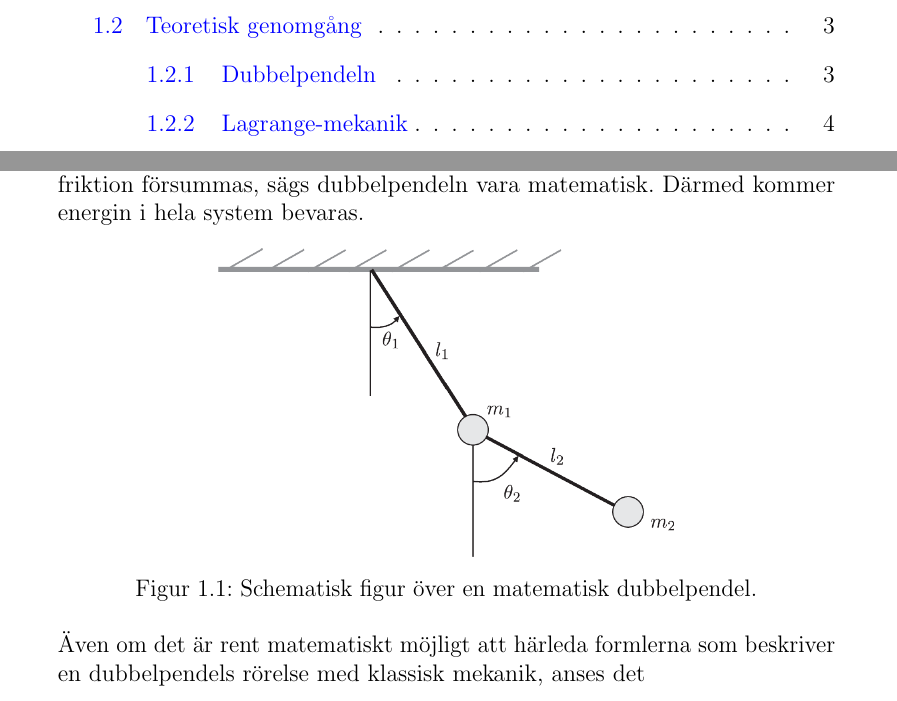
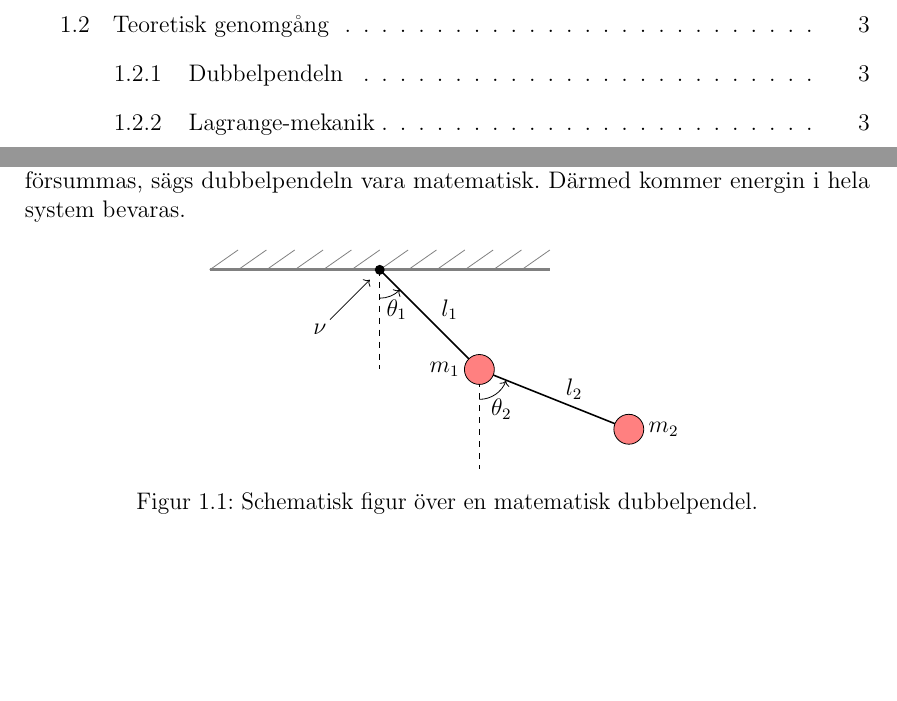
Before and after one commit to uskung/gya, a LaTeX document (main.tex, which reads inledning.tex): two parts of pages 3 and 5 of 7 before the commit and two parts of pages 3 and 5 of 6 after it, joined at a grey line, cut so that both start at the same text, the shorter picture padded with empty space. Compiled offline with pdfLaTeX.

Commit message:
add new image

```diff
--- a/inledning.tex
+++ b/inledning.tex
@@ -32,7 +32,79 @@ Eftersom pinnarna är masslösa, massorna $m_1$, $m_2$ är punktformiga och all
 
 \begin{figure}[h]
     \centering
-    \includegraphics[scale=1]{Double-pendulum-system.png}
+    %\includegraphics[scale=1]{Double-pendulum-system.png}
+    \begin{tikzpicture}
+
+    \coordinate (O) at (0,0);
+
+    \coordinate[yshift=-5pt,xshift=-5pt] (OL) at (O);
+
+    \coordinate[yshift=-50pt] (OE) at (O);
+
+    \coordinate[yshift=-50pt,xshift=50pt] (M1) at (O);
+
+    \coordinate[yshift=-15] (MA) at (M1);
+
+    \coordinate[yshift=-50pt] (ME) at (M1);
+
+    \coordinate[yshift=-30pt,xshift=75pt] (M2) at (M1);
+
+    \coordinate[yshift=-25,xshift=-25] (L) at (O);
+
+    \draw[thick] (O) -- (M1) node[midway,xshift=10pt,yshift=5pt] {$l_1$} -- (M2) node[midway,xshift=10pt,yshift=5pt] {$l_2$};
+
+    \draw[dashed] (O) -- (OE);
+
+    \draw[dashed] (M1) -- (ME);
+
+
+    \filldraw[color=black,fill=red!50] (M1) circle [radius=7.5pt];
+    \filldraw[color=black,fill=red!50] (M2) circle [radius=7.5pt];
+
+    \node[yshift=-20pt,xshift=8.5pt] at (O) {$\theta_1$};
+
+    \node[yshift=-20pt,xshift=11pt] at (M1) {$\theta_2$};
+
+    \node[xshift=-17.5pt] at (M1) {$m_1$};
+
+    \node[xshift=17.5pt] at (M2) {$m_2$};
+
+    \draw[gray,ultra thick] (-3,0) -- (3,0);
+
+    \draw[->] (L) -- (OL);
+
+    \node[yshift=-5pt,xshift=-5pt] at (L) {$\nu$};
+
+    \draw[gray] (-3,0) -- (-2.5,0.35);
+
+    \draw[gray] (-2.5,0) -- (-2,0.35);
+
+    \draw[gray] (-2,0) -- (-1.5,0.35);
+
+    \draw[gray] (-1.5,0) -- (-1,0.35);
+
+    \draw[gray] (-1,0) -- (-0.5,0.35);
+
+    \draw[gray] (-0.5,0) -- (0,0.35);
+
+    \draw[gray] (0,0) -- (0.5,0.35);
+
+    \draw[gray] (0.5,0) -- (1,0.35);
+
+    \draw[gray] (1,0) -- (1.5,0.35);
+
+    \draw[gray] (1.5,0) -- (2,0.35);
+
+    \draw[gray] (2,0) -- (2.5,0.35);
+
+    \draw[gray] (2.5,0) -- (3,0.35);
+
+    \fill[black] (O) circle [radius=2.5pt];
+
+    \draw[->] (0,-0.5) arc (-90:-45:0.5);
+
+    \draw[->] (MA) arc (-90:-20:0.5);
+    \end{tikzpicture}
     \caption{Schematisk figur över en matematisk dubbelpendel.}
     \label{fig:double_pendulum_schematic}
 \end{figure}
@@ -42,7 +114,7 @@ Eftersom pinnarna är masslösa, massorna $m_1$, $m_2$ är punktformiga och all
 % vara massorna för respektive enkla pendel, och låt $l_1$, $l_2$ vara längden av respektive pendels snöre/stav. För denna rapport kommer vi bara behandla matematiska pendlar, vilket innebär att massorna $m_1$, $m_2$ antas vara punktformiga och pendels snören anses vara masslösa.
 
 
-Även om det är rent matematiskt möjligt att härleda formlerna som beskriver en dubbelpendels rörelse med klassisk mekanik, anses det
+% Även om det är rent matematiskt möjligt att härleda formlerna som beskriver en dubbelpendels rörelse med klassisk mekanik, anses det
 
 \subsection{Lagrange-mekanik}
 
--- a/main.tex
+++ b/main.tex
@@ -14,6 +14,7 @@
 \usepackage{siunitx}
 \usepackage[backend=biber]{biblatex} %Imports biblatex package
 \usepackage{tikz}
+\usepackage[margin=1.2in]{geometry}
 \usetikzlibrary{math, arrows.meta}
 \addbibresource{ref.bib}
 
@@ -28,7 +29,7 @@
 \usepackage{hyperref}
 	\hypersetup{
 		colorlinks=true,
-		linkcolor=blue,
+		linkcolor=black,
 		filecolor=magenta,
 		urlcolor=cyan,
 		citecolor=blue,
```
Also changed, not shown: main.pdf, 7 other files.
